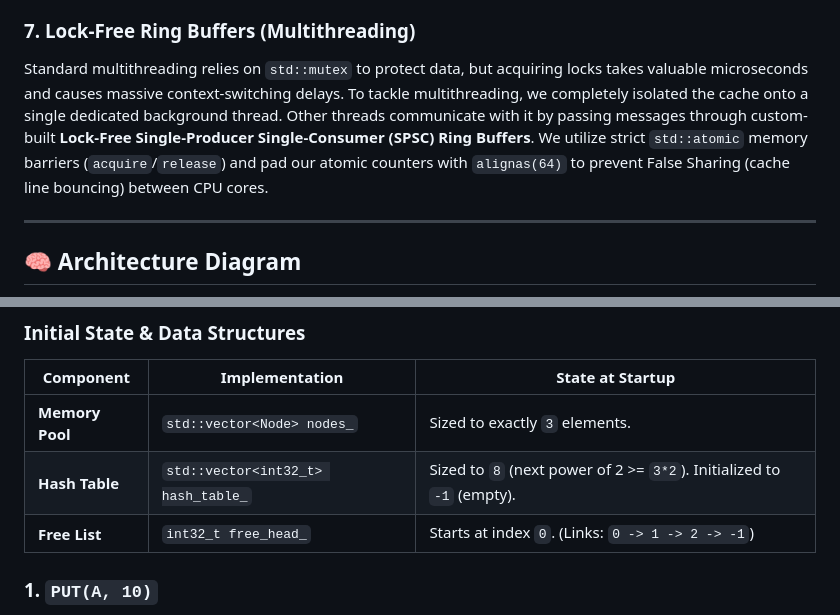
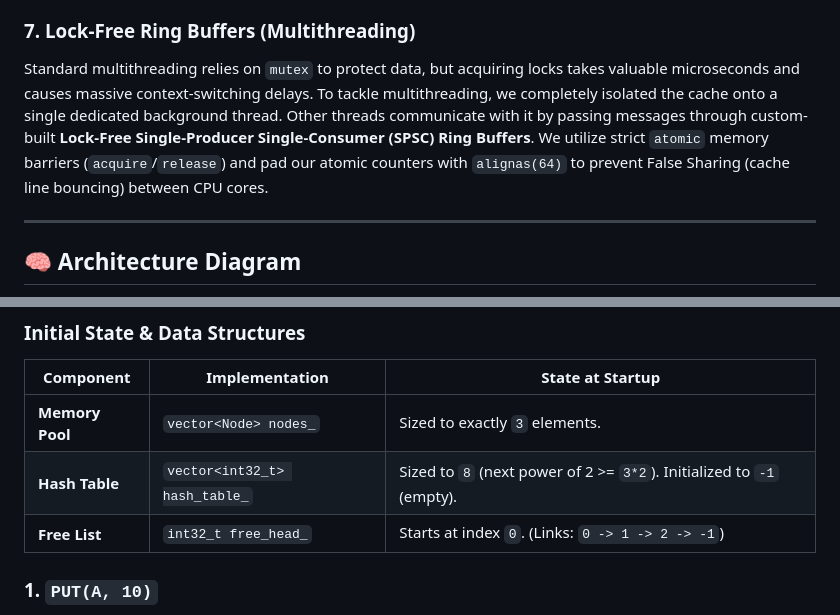
Before and after one commit to TY-SO-N/LRU_Cache, a Markdown page: README.md, 2 parts joined by grey strips. Rendered like a GitHub page.

```diff
--- a/README.md
+++ b/README.md
@@ -67,7 +67,7 @@ We force our hash table to always have a capacity that is a strict power of two
 Modern x86 CPUs load memory in 64-byte chunks called "Cache Lines". If a struct is an awkward size (like 40 bytes), it might accidentally span across two different cache lines, forcing the CPU to do twice the work to read it. We used `alignas(32)` to force our `Node` structs to be exactly 32 bytes. This guarantees that exactly two nodes fit perfectly into a single 64-byte CPU cache line.
 
 ### 7. Lock-Free Ring Buffers (Multithreading)
-Standard multithreading relies on `std::mutex` to protect data, but acquiring locks takes valuable microseconds and causes massive context-switching delays. To tackle multithreading, we completely isolated the cache onto a single dedicated background thread. Other threads communicate with it by passing messages through custom-built **Lock-Free Single-Producer Single-Consumer (SPSC) Ring Buffers**. We utilize strict `std::atomic` memory barriers (`acquire`/`release`) and pad our atomic counters with `alignas(64)` to prevent False Sharing (cache line bouncing) between CPU cores.
+Standard multithreading relies on `mutex` to protect data, but acquiring locks takes valuable microseconds and causes massive context-switching delays. To tackle multithreading, we completely isolated the cache onto a single dedicated background thread. Other threads communicate with it by passing messages through custom-built **Lock-Free Single-Producer Single-Consumer (SPSC) Ring Buffers**. We utilize strict `atomic` memory barriers (`acquire`/`release`) and pad our atomic counters with `alignas(64)` to prevent False Sharing (cache line bouncing) between CPU cores.
 
 ---
 
@@ -149,8 +149,8 @@ Let's walk through how this engine manages memory using **integer indices** inst
 ### Initial State & Data Structures
 | Component | Implementation | State at Startup |
 |---|---|---|
-| **Memory Pool** | `std::vector<Node> nodes_` | Sized to exactly `3` elements. |
-| **Hash Table** | `std::vector<int32_t> hash_table_` | Sized to `8` (next power of 2 >= `3*2`). Initialized to `-1` (empty). |
+| **Memory Pool** | `vector<Node> nodes_` | Sized to exactly `3` elements. |
+| **Hash Table** | `vector<int32_t> hash_table_` | Sized to `8` (next power of 2 >= `3*2`). Initialized to `-1` (empty). |
 | **Free List** | `int32_t free_head_` | Starts at index `0`. (Links: `0 -> 1 -> 2 -> -1`) |
 
 ### 1. `PUT(A, 10)`
```
Also changed, not shown: other parts of README.md (+7 -7 lines).
